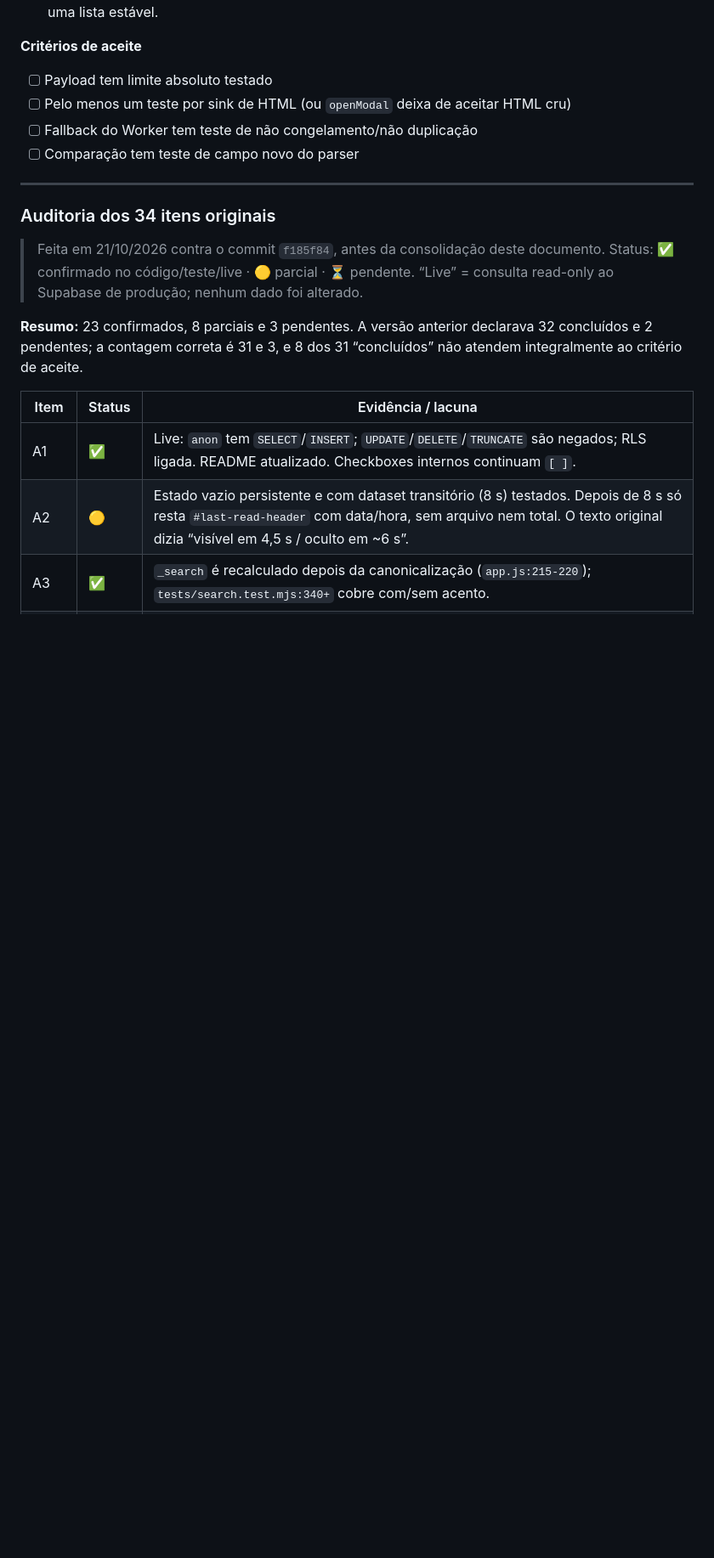
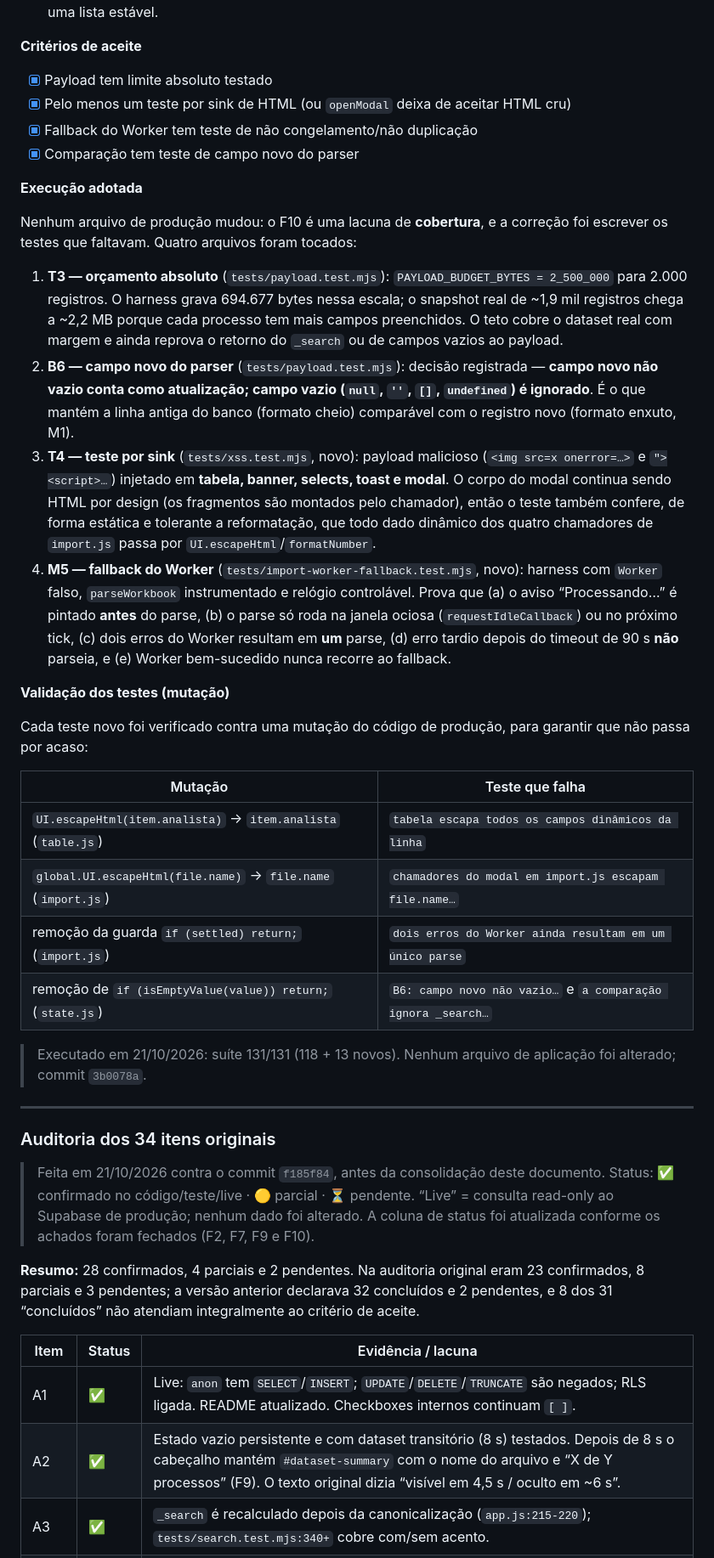
Before and after one commit to RafaelTDZ/Dashboard-TD, a Markdown page: ANALISE.md, the part around one of its changes. Shown at 85% size. GitHub-like rendering; blank space fills up the shorter version.

```diff
--- a/ANALISE.md
+++ b/ANALISE.md
@@ -987,10 +1009,54 @@ jobs:
 
 **Critérios de aceite**
 
-- [ ] Payload tem limite absoluto testado
-- [ ] Pelo menos um teste por sink de HTML (ou `openModal` deixa de aceitar HTML cru)
-- [ ] Fallback do Worker tem teste de não congelamento/não duplicação
-- [ ] Comparação tem teste de campo novo do parser
+- [x] Payload tem limite absoluto testado
+- [x] Pelo menos um teste por sink de HTML (ou `openModal` deixa de aceitar HTML cru)
+- [x] Fallback do Worker tem teste de não congelamento/não duplicação
+- [x] Comparação tem teste de campo novo do parser
+
+**Execução adotada**
+
+Nenhum arquivo de produção mudou: o F10 é uma lacuna de **cobertura**, e a
+correção foi escrever os testes que faltavam. Quatro arquivos foram tocados:
+
+1. **T3 — orçamento absoluto** (`tests/payload.test.mjs`):
+   `PAYLOAD_BUDGET_BYTES = 2_500_000` para 2.000 registros. O harness grava
+   694.677 bytes nessa escala; o snapshot real de ~1,9 mil registros chega a
+   ~2,2 MB porque cada processo tem mais campos preenchidos. O teto cobre o
+   dataset real com margem e ainda reprova o retorno do `_search` ou de campos
+   vazios ao payload.
+2. **B6 — campo novo do parser** (`tests/payload.test.mjs`): decisão registrada
+   — **campo novo não vazio conta como atualização; campo vazio (`null`, `''`,
+   `[]`, `undefined`) é ignorado**. É o que mantém a linha antiga do banco
+   (formato cheio) comparável com o registro novo (formato enxuto, M1).
+3. **T4 — teste por sink** (`tests/xss.test.mjs`, novo): payload malicioso
+   (`<img src=x onerror=…>` e `"><script>…`) injetado em **tabela, banner,
+   selects, toast e modal**. O corpo do modal continua sendo HTML por design
+   (os fragmentos são montados pelo chamador), então o teste também confere,
+   de forma estática e tolerante a reformatação, que todo dado dinâmico dos
+   quatro chamadores de `import.js` passa por `UI.escapeHtml`/`formatNumber`.
+4. **M5 — fallback do Worker** (`tests/import-worker-fallback.test.mjs`, novo):
+   harness com `Worker` falso, `parseWorkbook` instrumentado e relógio
+   controlável. Prova que (a) o aviso “Processando…” é pintado **antes** do
+   parse, (b) o parse só roda na janela ociosa (`requestIdleCallback`) ou no
+   próximo tick, (c) dois erros do Worker resultam em **um** parse, (d) erro
+   tardio depois do timeout de 90 s **não** parseia, e (e) Worker bem-sucedido
+   nunca recorre ao fallback.
+
+**Validação dos testes (mutação)**
+
+Cada teste novo foi verificado contra uma mutação do código de produção, para
+garantir que não passa por acaso:
+
+| Mutação | Teste que falha |
+|---|---|
+| `UI.escapeHtml(item.analista)` → `item.analista` (`table.js`) | `tabela escapa todos os campos dinâmicos da linha` |
+| `global.UI.escapeHtml(file.name)` → `file.name` (`import.js`) | `chamadores do modal em import.js escapam file.name…` |
+| remoção da guarda `if (settled) return;` (`import.js`) | `dois erros do Worker ainda resultam em um único parse` |
+| remoção de `if (isEmptyValue(value)) return;` (`state.js`) | `B6: campo novo não vazio…` e `a comparação ignora _search…` |
+
+> Executado em 21/10/2026: suíte 131/131 (118 + 13 novos). Nenhum arquivo de
+> aplicação foi alterado; commit `3b0078a`.
 
 ---
 
@@ -999,16 +1065,18 @@ jobs:
 > Feita em 21/10/2026 contra o commit `f185f84`, antes da consolidação deste
 > documento. Status: ✅ confirmado no código/teste/live · 🟡 parcial · ⏳
 > pendente. “Live” = consulta read-only ao Supabase de produção; nenhum dado foi
-> alterado.
+> alterado. A coluna de status foi atualizada conforme os achados foram
+> fechados (F2, F7, F9 e F10).
 
-**Resumo:** 23 confirmados, 8 parciais e 3 pendentes. A versão anterior declarava
-32 concluídos e 2 pendentes; a contagem correta é 31 e 3, e 8 dos 31 “concluídos”
-não atendem integralmente ao critério de aceite.
+**Resumo:** 28 confirmados, 4 parciais e 2 pendentes. Na auditoria original eram
+23 confirmados, 8 parciais e 3 pendentes; a versão anterior declarava 32
+concluídos e 2 pendentes, e 8 dos 31 “concluídos” não atendiam integralmente ao
+critério de aceite.
 
 | Item | Status | Evidência / lacuna |
 |---|---|---|
 | A1 | ✅ | Live: `anon` tem `SELECT`/`INSERT`; `UPDATE`/`DELETE`/`TRUNCATE` são negados; RLS ligada. README atualizado. Checkboxes internos continuam `[ ]`. |
-| A2 | 🟡 | Estado vazio persistente e com dataset transitório (8 s) testados. Depois de 8 s só resta `#last-read-header` com data/hora, sem arquivo nem total. O texto original dizia “visível em 4,5 s / oculto em ~6 s”. |
+| A2 | ✅ | Estado vazio persistente e com dataset transitório (8 s) testados. Depois de 8 s o cabeçalho mantém `#dataset-summary` com o nome do arquivo e “X de Y processos” (F9). O texto original dizia “visível em 4,5 s / oculto em ~6 s”. |
 | A3 | ✅ | `_search` é recalculado depois da canonicalização (`app.js:215-220`); `tests/search.test.mjs:340+` cobre com/sem acento. |
 | A4 | ✅ | Migração e função live usam `delete ... where id in (...)`; teste de regressão existe, mas falha no Windows por CRLF (F1). |
 | M1 | ✅ | Live: 1.944 registros, 0 com `_search`. `toPersistedRecord` também remove `null`/`''`/arrays vazios; o bloco original mostrava só `_search` (deriva documental; ver DA4 b). |
```
Also changed, not shown: other parts of ANALISE.md (+61 -38 lines), README.md (+1 -1 lines).
